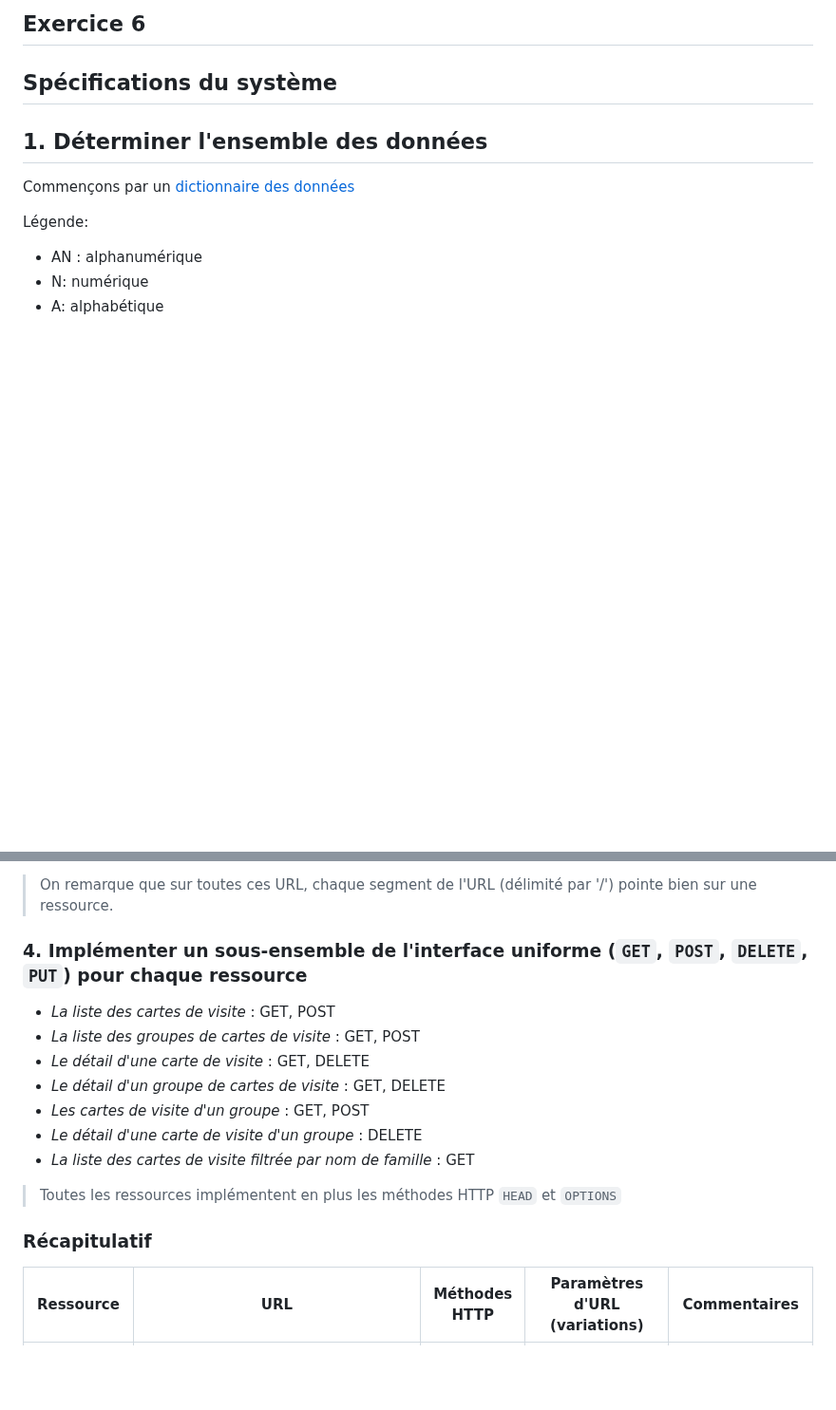
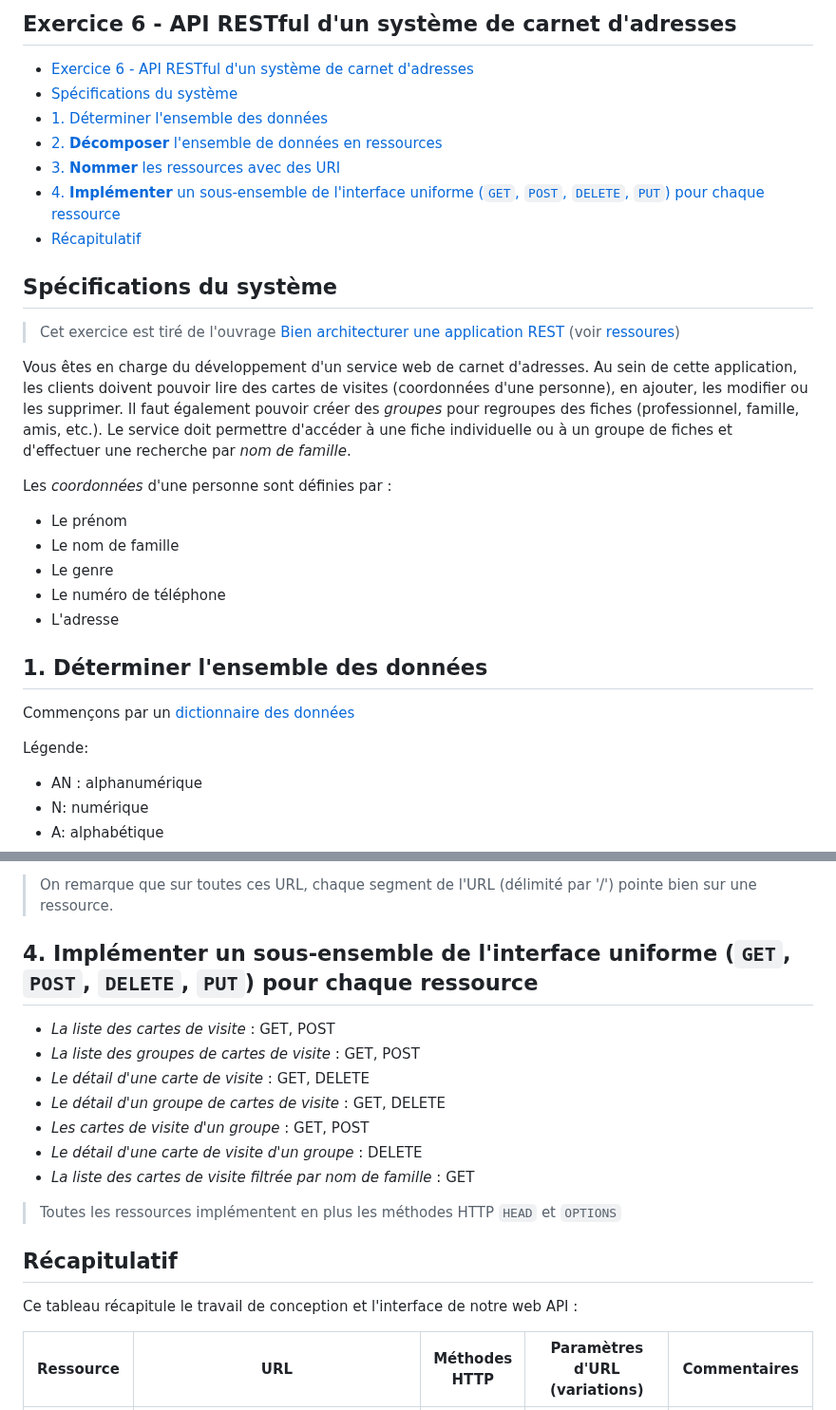
Before and after one commit to paul-schuhm/web-api, a Markdown page: exercices/suggestions-exercices-web-api/exercice-6.md, 2 parts joined by grey strips. Shown at 95% size. GitHub-like rendering; blank space fills up the shorter version.

Commit message:
corrige la structure du document, ajoute les specifications du pb

```diff
--- a/exercices/suggestions-exercices-web-api/exercice-6.md
+++ b/exercices/suggestions-exercices-web-api/exercice-6.md
@@ -1,6 +1,29 @@
-## Exercice 6
+## Exercice 6 - API RESTful d'un système de carnet d'adresses
+
+- [Exercice 6 - API RESTful d'un système de carnet d'adresses](#exercice-6---api-restful-dun-système-de-carnet-dadresses)
+- [Spécifications du système](#spécifications-du-système)
+- [1. Déterminer l'ensemble des données](#1-déterminer-lensemble-des-données)
+- [2. **Décomposer** l'ensemble de données en ressources](#2-décomposer-lensemble-de-données-en-ressources)
+- [3. **Nommer** les ressources avec des URI](#3-nommer-les-ressources-avec-des-uri)
+- [4. **Implémenter** un sous-ensemble de l'interface uniforme (`GET`, `POST`, `DELETE`, `PUT`) pour chaque ressource](#4-implémenter-un-sous-ensemble-de-linterface-uniforme-get-post-delete-put-pour-chaque-ressource)
+- [Récapitulatif](#récapitulatif)
+
 
 ## Spécifications du système
+
+> Cet exercice est tiré de l'ouvrage [Bien architecturer une application REST](https://www.eyrolles.com/Informatique/Livre/bien-architecturer-une-application-rest-9782212850154/) (voir [ressoures](#ressource))
+
+
+Vous êtes en charge du développement d'un service web de carnet d'adresses. Au sein de cette application, les clients doivent pouvoir lire des cartes de visites (coordonnées d'une personne), en ajouter, les modifier ou les supprimer. Il faut également pouvoir créer des *groupes* pour regroupes des fiches (professionnel, famille, amis, etc.). Le service doit permettre d'accéder à une fiche individuelle ou à un groupe de fiches et d'effectuer une recherche par *nom de famille*.
+
+Les *coordonnées* d'une personne sont définies par :
+
+- Le prénom
+- Le nom de famille
+- Le genre
+- Le numéro de téléphone
+- L'adresse
+
 
 ## 1. Déterminer l'ensemble des données
 
@@ -55,7 +78,7 @@ Décomposons ces données en ressources. Ces ressources sont définies pour un u
 
 > On remarque que sur toutes ces URL, chaque segment de l'URL (délimité par '/') pointe bien sur une ressource.
 
-### 4. **Implémenter** un sous-ensemble de l'interface uniforme (`GET`, `POST`, `DELETE`, `PUT`) pour chaque ressource
+## 4. **Implémenter** un sous-ensemble de l'interface uniforme (`GET`, `POST`, `DELETE`, `PUT`) pour chaque ressource
 
 
 - *La liste des cartes de visite* : GET, POST
@@ -68,8 +91,9 @@ Décomposons ces données en ressources. Ces ressources sont définies pour un u
 
 > Toutes les ressources implémentent en plus les méthodes HTTP `HEAD` et `OPTIONS`
 
-### Récapitulatif
+## Récapitulatif
 
+Ce tableau récapitule le travail de conception et l'interface de notre web API :
 
 | Ressource  | URL  | Méthodes HTTP  | Paramètres d'URL (variations)  | Commentaires  |
 |---|---|---|---|---|
```
